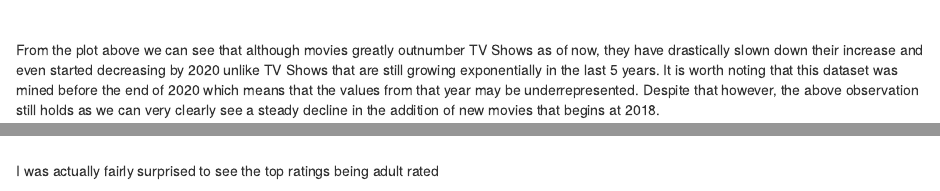
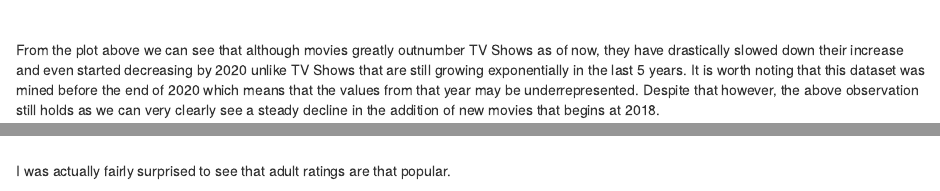
Before and after one commit to AntoniosBarotsis/Blog, an R Markdown document (content/posts/tidy_tuesday/netflix_titles.Rmd): the page in a window 1100 px wide, from 1280 px down, and a second part further down, joined at a grey line. Rendered offline with R 4.5, knitr and Pandoc, with nearby package versions; some code elsewhere in the file could not run offline.

Commit message:
Made a few changes

````diff
--- a/content/posts/tidy_tuesday/netflix_titles.Rmd
+++ b/content/posts/tidy_tuesday/netflix_titles.Rmd
@@ -86,7 +86,7 @@ ggplotly(
 <br />
 
 From the plot above we can see that although movies greatly outnumber TV Shows
-as of now, they have drastically slown down their increase and even started
+as of now, they have drastically slowed down their increase and even started
 decreasing by 2020 unlike TV Shows that are still growing exponentially in the
 last 5 years. It is worth noting that this dataset was mined before the end of
 2020 which means that the values from that year may be underrepresented. Despite
@@ -318,7 +318,7 @@ ggplotly(
 ```
 <br />
 
-I was actually fairly surprised to see the top ratings being adult rated
+I was actually fairly surprised to see that adult ratings are that popular.
 
 ```{r}
 ggplotly(
````
Also changed, not shown: content/posts/tidy_tuesday/netflix_titles.Rmd (2 more changed lines).
